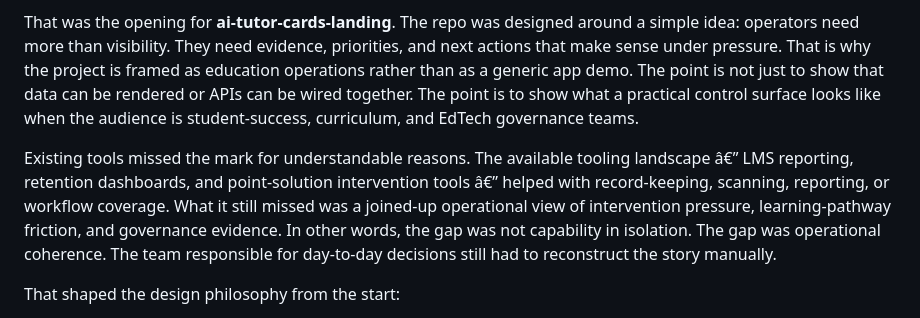
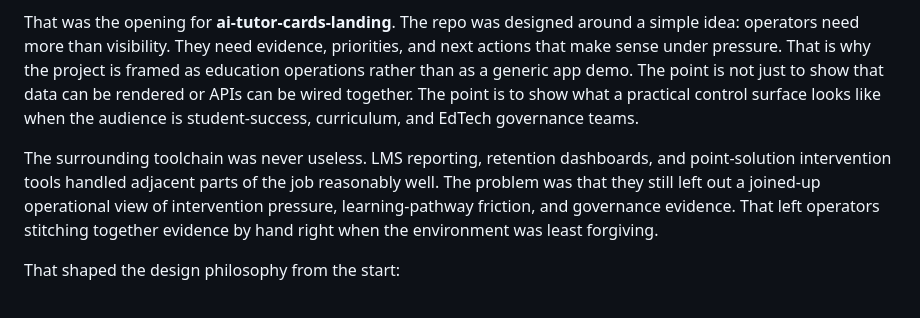
Before and after one commit to mizcausevic-dev/ai-tutor-cards-landing, a Markdown page: docs/ORIGIN.md, the part around the change. Drawn GitHub-style.

```diff
--- a/docs/ORIGIN.md
+++ b/docs/ORIGIN.md
@@ -6,7 +6,7 @@ In this case the pressure showed up around fragmented student support signals, c
 
 That was the opening for **ai-tutor-cards-landing**. The repo was designed around a simple idea: operators need more than visibility. They need evidence, priorities, and next actions that make sense under pressure. That is why the project is framed as education operations rather than as a generic app demo. The point is not just to show that data can be rendered or APIs can be wired together. The point is to show what a practical control surface looks like when the audience is student-success, curriculum, and EdTech governance teams.
 
-Existing tools missed the mark for understandable reasons. The available tooling landscape â€” LMS reporting, retention dashboards, and point-solution intervention tools â€” helped with record-keeping, scanning, reporting, or workflow coverage. What it still missed was a joined-up operational view of intervention pressure, learning-pathway friction, and governance evidence. In other words, the gap was not capability in isolation. The gap was operational coherence. The team responsible for day-to-day decisions still had to reconstruct the story manually.
+The surrounding toolchain was never useless. LMS reporting, retention dashboards, and point-solution intervention tools handled adjacent parts of the job reasonably well. The problem was that they still left out a joined-up operational view of intervention pressure, learning-pathway friction, and governance evidence. That left operators stitching together evidence by hand right when the environment was least forgiving.
 
 That shaped the design philosophy from the start:
 
```
